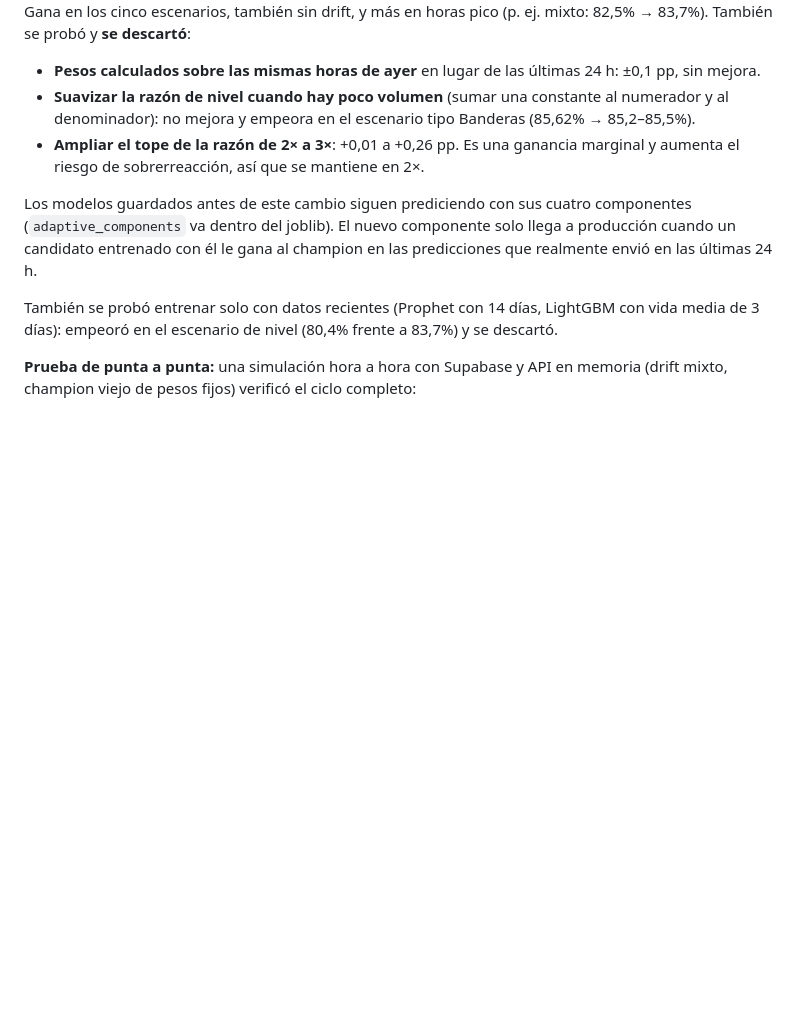
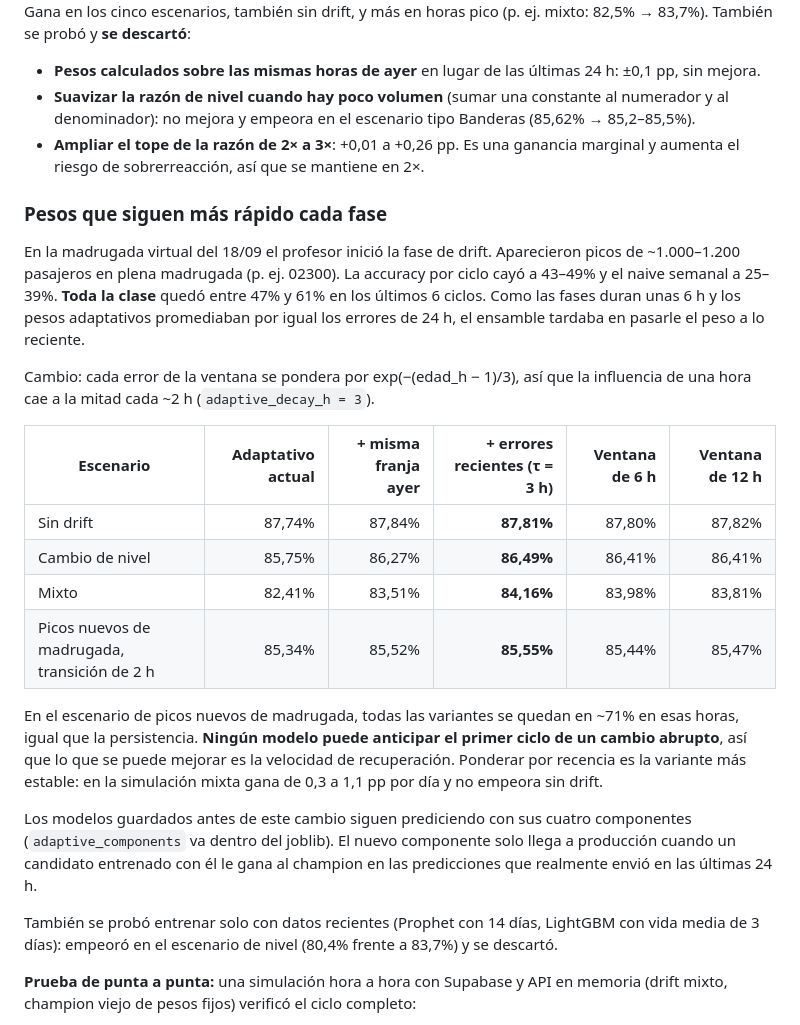
Before and after one commit to danielaestudio02-del/Primer_proyecto, a Markdown page: reports/monitoreo_drift.md, the part around the change. GitHub-like rendering; blank space fills up the shorter version.

Commit message:
Reporte de drift: evidencia de los pesos ponderados por recencia
Co-Authored-By: Claude Opus 5.5 <noreply@anthropic.com>
Claude-Session: https://claude.ai/code/session_01X54D4TGvkGYUSSpLpqdFfo

```diff
--- a/reports/monitoreo_drift.md
+++ b/reports/monitoreo_drift.md
@@ -136,6 +136,21 @@ Gana en los cinco escenarios, también sin drift, y más en horas pico (p. ej. m
 - **Suavizar la razón de nivel cuando hay poco volumen** (sumar una constante al numerador y al denominador): no mejora y empeora en el escenario tipo Banderas (85,62% → 85,2–85,5%).
 - **Ampliar el tope de la razón de 2× a 3×**: +0,01 a +0,26 pp. Es una ganancia marginal y aumenta el riesgo de sobrerreacción, así que se mantiene en 2×.
 
+### Pesos que siguen más rápido cada fase
+
+En la madrugada virtual del 18/09 el profesor inició la fase de drift. Aparecieron picos de ~1.000–1.200 pasajeros en plena madrugada (p. ej. 02300). La accuracy por ciclo cayó a 43–49% y el naive semanal a 25–39%. **Toda la clase** quedó entre 47% y 61% en los últimos 6 ciclos. Como las fases duran unas 6 h y los pesos adaptativos promediaban por igual los errores de 24 h, el ensamble tardaba en pasarle el peso a lo reciente.
+
+Cambio: cada error de la ventana se pondera por exp(−(edad_h − 1)/3), así que la influencia de una hora cae a la mitad cada ~2 h (`adaptive_decay_h = 3`).
+
+| Escenario | Adaptativo actual | + misma franja ayer | **+ errores recientes (τ = 3 h)** | Ventana de 6 h | Ventana de 12 h |
+|---|---:|---:|---:|---:|---:|
+| Sin drift | 87,74% | 87,84% | **87,81%** | 87,80% | 87,82% |
+| Cambio de nivel | 85,75% | 86,27% | **86,49%** | 86,41% | 86,41% |
+| Mixto | 82,41% | 83,51% | **84,16%** | 83,98% | 83,81% |
+| Picos nuevos de madrugada, transición de 2 h | 85,34% | 85,52% | **85,55%** | 85,44% | 85,47% |
+
+En el escenario de picos nuevos de madrugada, todas las variantes se quedan en ~71% en esas horas, igual que la persistencia. **Ningún modelo puede anticipar el primer ciclo de un cambio abrupto**, así que lo que se puede mejorar es la velocidad de recuperación. Ponderar por recencia es la variante más estable: en la simulación mixta gana de 0,3 a 1,1 pp por día y no empeora sin drift.
+
 Los modelos guardados antes de este cambio siguen prediciendo con sus cuatro componentes (`adaptive_components` va dentro del joblib). El nuevo componente solo llega a producción cuando un candidato entrenado con él le gana al champion en las predicciones que realmente envió en las últimas 24 h.
 
 También se probó entrenar solo con datos recientes (Prophet con 14 días, LightGBM con vida media de 3 días): empeoró en el escenario de nivel (80,4% frente a 83,7%) y se descartó.
```
